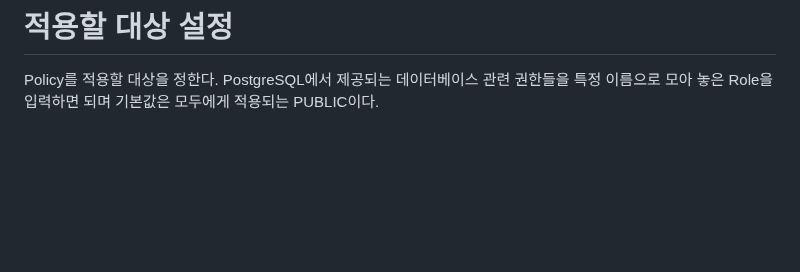
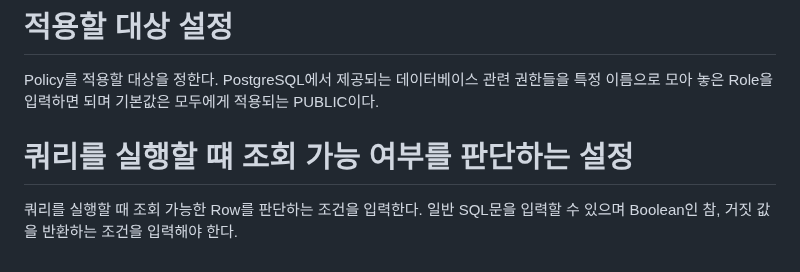
Before and after one commit to akm4545/Flutter-Programming, a Markdown page: chapter23/README.MD, the part around the change. Rendered like a GitHub page; blank space fills up the shorter version.

Commit message:
chapter23

```diff
--- a/chapter23/README.MD
+++ b/chapter23/README.MD
@@ -48,3 +48,7 @@ ALL 입력 시 모든 기능에서 Policy가 적용된다.
 # **적용할 대상 설정**
 Policy를 적용할 대상을 정한다. PostgreSQL에서 제공되는 데이터베이스 관련 권한들을 특정 이름으로 모아 놓은 Role을
 입력하면 되며 기본값은 모두에게 적용되는 PUBLIC이다.
+
+# **쿼리를 실행할 떄 조회 가능 여부를 판단하는 설정**
+쿼리를 실행할 때 조회 가능한 Row를 판단하는 조건을 입력한다. 일반 SQL문을 입력할 수 있으며 Boolean인 참, 거짓 값을
+반환하는 조건을 입력해야 한다.
```
